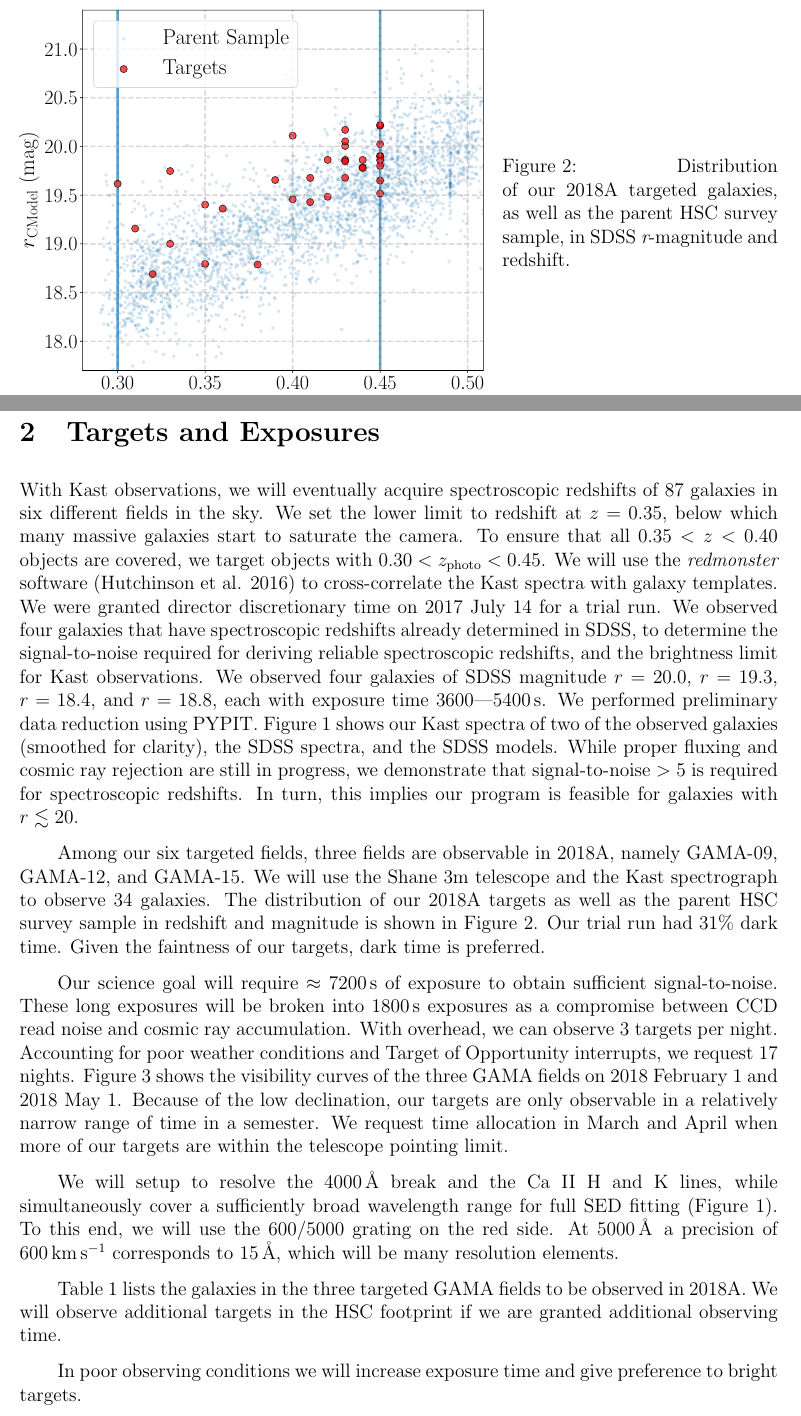
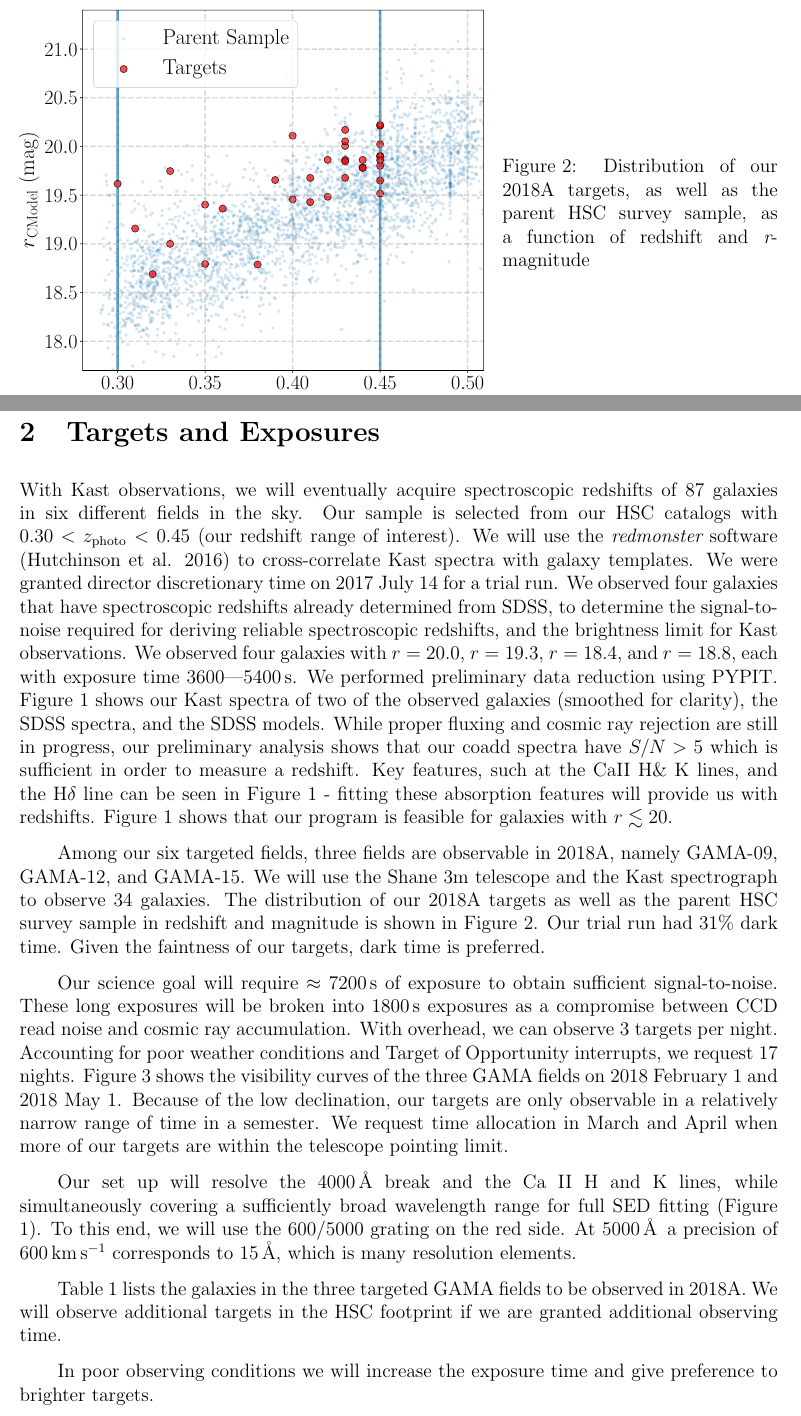
Before and after one commit to lwymarie/HSC_BCG_specz, a LaTeX document (specz.tex): two parts of pages 4 and 5 of 7, joined at a grey line, cut so that both start at the same text. Compiled offline with pdfLaTeX.

Commit message:
Alexie: small edits

```diff
--- a/specz.tex
+++ b/specz.tex
@@ -152,8 +153,7 @@ measuring redshift.}
 \begin{SCfigure}[10][hbt]
 \includegraphics[width=4in]{s16a_massive_photoz_pair_gama_kast_targets.pdf}
 \caption{
-Distribution of our 2018A targeted galaxies, as well as the parent HSC survey sample, in SDSS {\it r}-magnitude and
-redshift.}
+Distribution of our 2018A targets, as well as the parent HSC survey sample, as a function of redshift and {\it r}-magnitude}
 \end{SCfigure}
 
 \begin{figure}[hbt]
@@ -168,16 +168,13 @@ May 1. March and April will be optimal time for our program.}
 \section{Targets and Exposures}
 
 With Kast observations, we will eventually acquire spectroscopic redshifts of 87 galaxies in six different fields in
-the sky. We set the lower limit to redshift at $z=0.35$, below which many massive galaxies start to saturate the
-camera. To ensure that all $0.35 < z < 0.40$ objects are covered, we target objects with $0.30<z_{\rm photo}<0.45$. We
-will use the {\it redmonster} software (Hutchinson et al. 2016) to cross-correlate the Kast spectra with galaxy
+the sky. Our sample is selected from our HSC catalogs with  $0.30<z_{\rm photo}<0.45$ (our redshift range of interest). We
+will use the {\it redmonster} software (Hutchinson et al. 2016) to cross-correlate Kast spectra with galaxy
 templates. We were granted director discretionary time on 2017 July 14 for a trial run. We observed four galaxies that
-have spectroscopic redshifts already determined in SDSS, to determine the signal-to-noise required for deriving
-reliable spectroscopic redshifts, and the brightness limit for Kast observations. We observed four galaxies of SDSS
-magnitude $r=20.0$, $r=19.3$, $r=18.4$, and $r=18.8$, each with exposure time $3600\textrm{---}5400$\,s. We performed
+have spectroscopic redshifts already determined from SDSS, to determine the signal-to-noise required for deriving
+reliable spectroscopic redshifts, and the brightness limit for Kast observations. We observed four galaxies with $r=20.0$, $r=19.3$, $r=18.4$, and $r=18.8$, each with exposure time $3600\textrm{---}5400$\,s. We performed
 preliminary data reduction using PYPIT. Figure 1 shows our Kast spectra of two of the observed galaxies (smoothed for
-clarity), the SDSS spectra, and the SDSS models. While proper fluxing and cosmic ray rejection are still in progress,
-we demonstrate that signal-to-noise $>5$ is required for spectroscopic redshifts. In turn, this implies our program is
+clarity), the SDSS spectra, and the SDSS models. While proper fluxing and cosmic ray rejection are still in progress, our preliminary analysis shows that our coadd spectra have  $S/N>5$ which is sufficient in order to measure a redshift. Key features, such at the CaII H\& K lines, and the H$\delta$ line can be seen in Figure \ref{spectrum} - fitting these absorption features will provide us with redshifts. Figure \ref{spectrum} shows that our program is
 feasible for galaxies with $r\lesssim20$.
 
 Among our six targeted fields, three fields are observable in 2018A, namely GAMA-09, GAMA-12, and GAMA-15. We will use
@@ -193,14 +190,14 @@ interrupts, we request 17 nights. Figure 3 shows the visibility curves of the th
 semester. We request time allocation in March and April when more of our targets are within the telescope pointing
 limit.
 
-We will setup to resolve the 4000\,\AA\ break and the Ca II H and K lines, while simultaneously cover a sufficiently
+Our set up will resolve the 4000\,\AA\ break and the Ca II H and K lines, while simultaneously covering a sufficiently
 broad wavelength range for full SED fitting (Figure 1). To this end, we will use the 600/5000 grating on the red side.
-At 5000\,\AA\, a precision of $600\,{\rm km\,s^{-1}}$ corresponds to 15\,\AA, which will be many resolution elements.
+At 5000\,\AA\, a precision of $600\,{\rm km\,s^{-1}}$ corresponds to 15\,\AA, which is many resolution elements.
 
 Table 1 lists the galaxies in the three targeted GAMA fields to be observed in 2018A. We will observe additional
 targets in the HSC footprint if we are granted additional observing time.
 
-In poor observing conditions we will increase exposure time and give preference to bright targets.
+In poor observing conditions we will increase the exposure time and give preference to brighter targets.
 
 % ------------------------------------------------------------------------------- %
 %% Target list by Song Huang
```
Also changed, not shown: specz.pdf, specz.tex (7 more changed lines), 4 other files.
